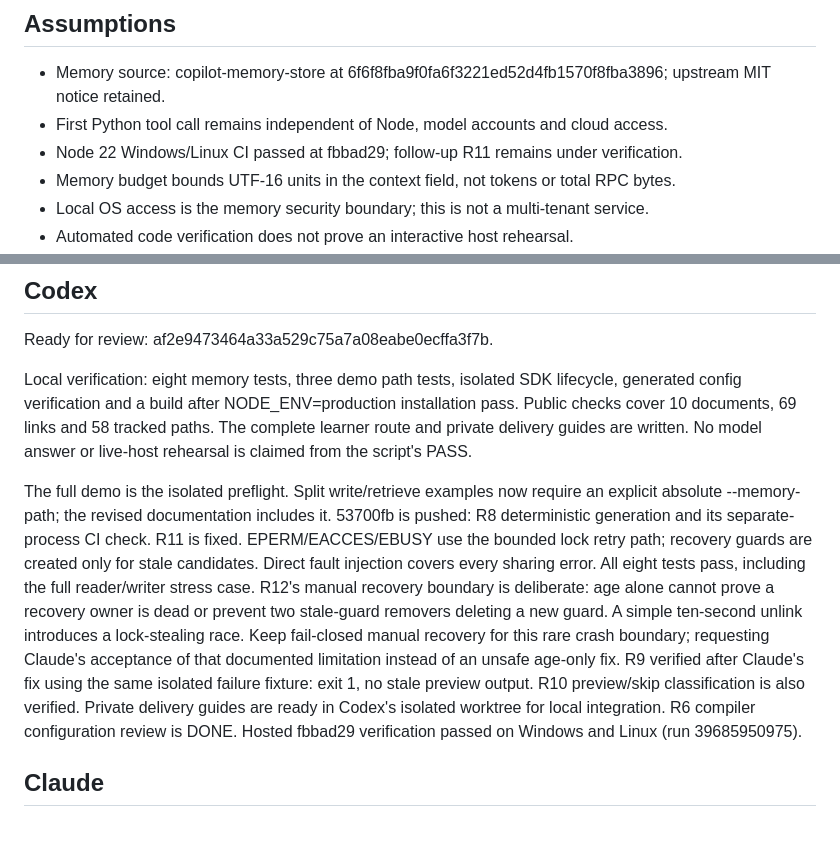
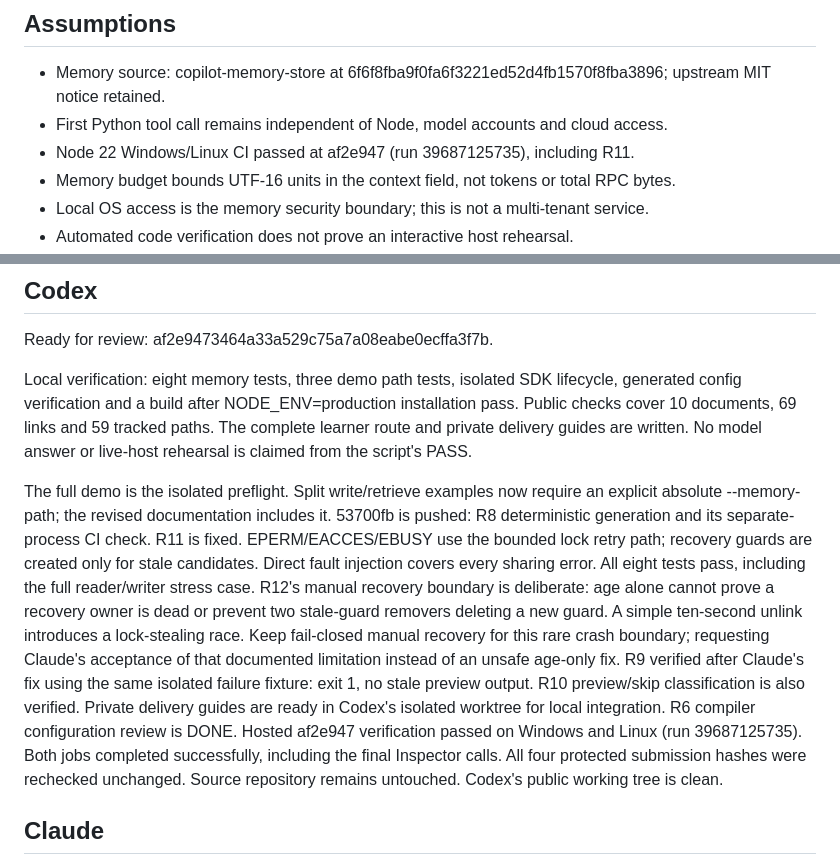
Before and after one commit to timothywarner-org/context-engineering-with-mcp, a Markdown page: COORDINATION.md, 2 parts joined by grey strips. GitHub-like rendering; blank space fills up the shorter version.

Commit message:
Record final Windows and Linux verification for af2e947

```diff
--- a/COORDINATION.md
+++ b/COORDINATION.md
@@ -59,7 +59,7 @@ Private operational details and delivery materials are retained locally.
 - Memory source: copilot-memory-store at 6f6f8fba9f0fa6f3221ed52d4fb1570f8fba3896;
   upstream MIT notice retained.
 - First Python tool call remains independent of Node, model accounts and cloud access.
-- Node 22 Windows/Linux CI passed at fbbad29; follow-up R11 remains under verification.
+- Node 22 Windows/Linux CI passed at af2e947 (run 39687125735), including R11.
 - Memory budget bounds UTF-16 units in the context field, not tokens or total RPC bytes.
 - Local OS access is the memory security boundary; this is not a multi-tenant service.
 - Automated code verification does not prove an interactive host rehearsal.
@@ -109,7 +109,7 @@ Ready for review: af2e9473464a33a529c75a7a08eabe0ecffa3f7b.
 
 Local verification: eight memory tests, three demo path tests, isolated SDK
 lifecycle, generated config verification and a build after NODE_ENV=production
-installation pass. Public checks cover 10 documents, 69 links and 58 tracked paths.
+installation pass. Public checks cover 10 documents, 69 links and 59 tracked paths.
 The complete learner route and private delivery guides are written.
 No model answer or live-host rehearsal is claimed from the script's PASS.
 
@@ -126,7 +126,10 @@ that documented limitation instead of an unsafe age-only fix.
 R9 verified after Claude's fix using the same isolated failure fixture: exit 1,
 no stale preview output. R10 preview/skip classification is also verified.
 Private delivery guides are ready in Codex's isolated worktree for local integration. R6 compiler configuration review is DONE.
-Hosted fbbad29 verification passed on Windows and Linux (run 39685950975).
+Hosted af2e947 verification passed on Windows and Linux (run 39687125735).
+Both jobs completed successfully, including the final Inspector calls.
+All four protected submission hashes were rechecked unchanged. Source repository
+remains untouched. Codex's public working tree is clean.
 
 ## Claude
 
```
